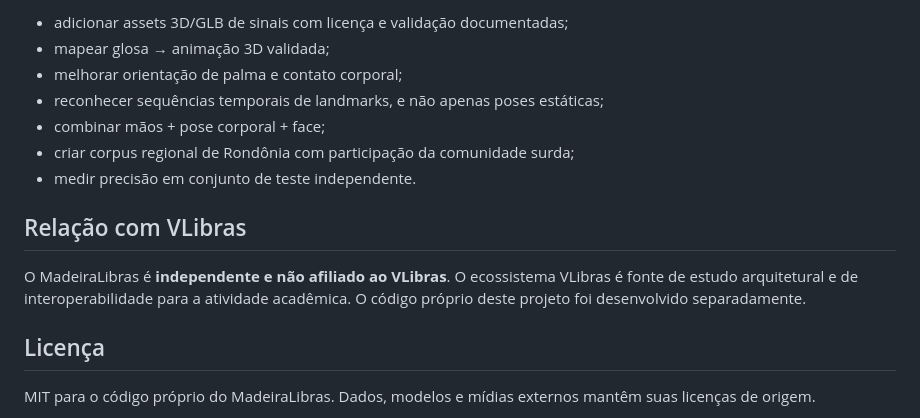
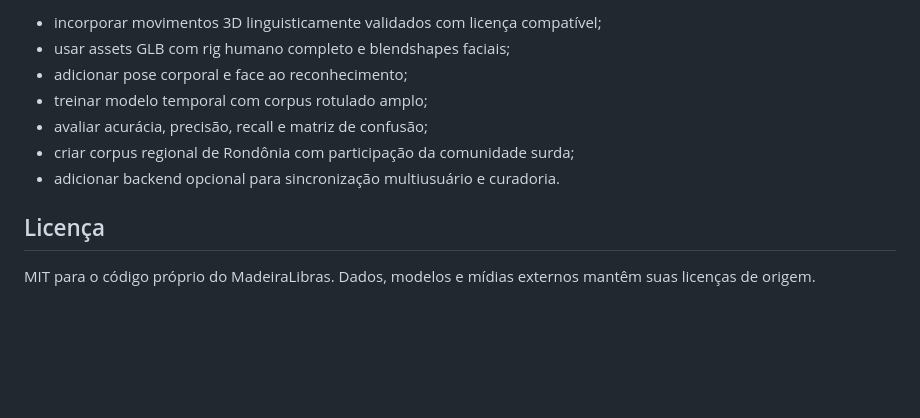
Before and after one commit to gomesjoaovitor622-svg/MadeiraLibras, a Markdown page: README.md, the part around one of its changes. GitHub-like rendering; blank space fills up the shorter version.

```diff
--- a/README.md
+++ b/README.md
@@ -118,15 +160,11 @@ As gírias de Porto Velho são tratadas primeiro como fenômenos do **Português
 
-- adicionar assets 3D/GLB de sinais com licença e validação documentadas;
-- mapear glosa → animação 3D validada;
-- melhorar orientação de palma e contato corporal;
-- reconhecer sequências temporais de landmarks, e não apenas poses estáticas;
-- combinar mãos + pose corporal + face;
+- incorporar movimentos 3D linguisticamente validados com licença compatível;
+- usar assets GLB com rig humano completo e blendshapes faciais;
+- adicionar pose corporal e face ao reconhecimento;
+- treinar modelo temporal com corpus rotulado amplo;
+- avaliar acurácia, precisão, recall e matriz de confusão;
 - criar corpus regional de Rondônia com participação da comunidade surda;
-- medir precisão em conjunto de teste independente.
-
-## Relação com VLibras
-
-O MadeiraLibras é **independente e não afiliado ao VLibras**. O ecossistema VLibras é fonte de estudo arquitetural e de interoperabilidade para a atividade acadêmica. O código próprio deste projeto foi desenvolvido separadamente.
+- adicionar backend opcional para sincronização multiusuário e curadoria.
 
 ## Licença
 
```
Also changed, not shown: other parts of README.md (+92 -50 lines).
